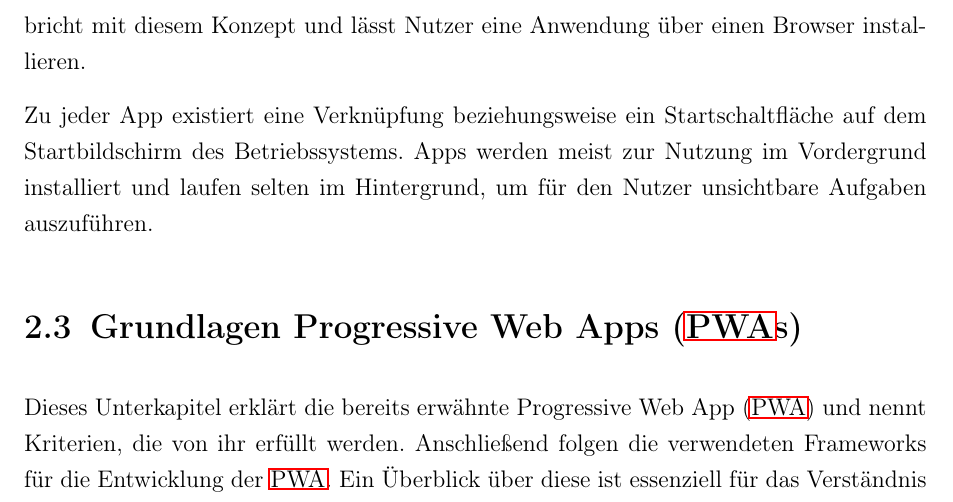
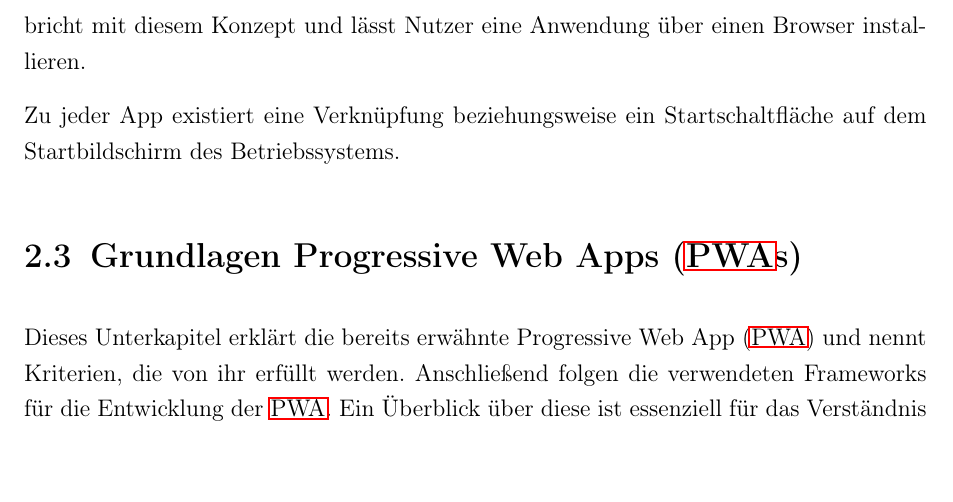
Before and after one commit to oliver-rudzinski/pwa-research-project, a LaTeX thesis (thesis-source/root.tex, which reads thesis-source/main-main-matter/2_Grundlagen_Apps.tex): part of page 14 of 62, cut so that both start at the same text, the shorter picture padded with empty space. Compiled offline with pdfLaTeX; a LaTeX package or settings file that is missing is left out.

Commit message:
Update 2_Grundlagen_Apps.tex

```diff
--- a/thesis-source/main-main-matter/2_Grundlagen_Apps.tex
+++ b/thesis-source/main-main-matter/2_Grundlagen_Apps.tex
@@ -7,4 +7,4 @@ Sowohl unter Windows, als auch unter iOS und Android stellt der Betriebssystem-H
 Ein solcher Marktplatz unterstützt Nutzer dabei, gezielt Apps zu suchen und zu installieren. Der Marktplatzbetreiber wickelt Zahlungen zwischen Nutzer und App-Entwickler ab und bietet Nutzern die Möglichkeit Apps zu bewerten.
 Die \acf{pwa} bricht mit diesem Konzept und lässt Nutzer eine Anwendung über einen Browser installieren.
 
-Zu jeder App existiert eine Verknüpfung beziehungsweise ein Startschaltfläche auf dem Startbildschirm des Betriebssystems. Apps werden meist zur Nutzung im Vordergrund installiert und laufen selten im Hintergrund, um für den Nutzer unsichtbare Aufgaben auszuführen.
+Zu jeder App existiert eine Verknüpfung beziehungsweise ein Startschaltfläche auf dem Startbildschirm des Betriebssystems.
```
